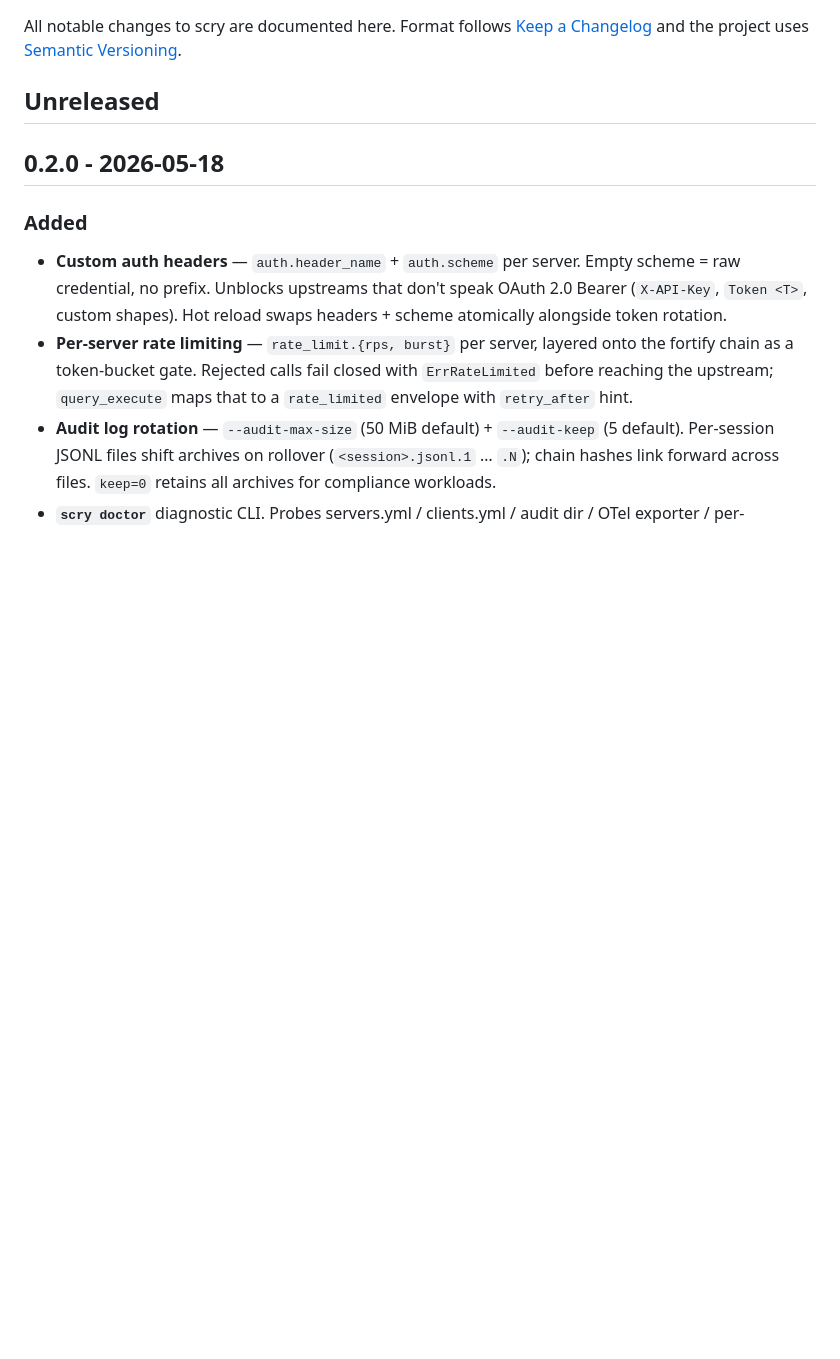
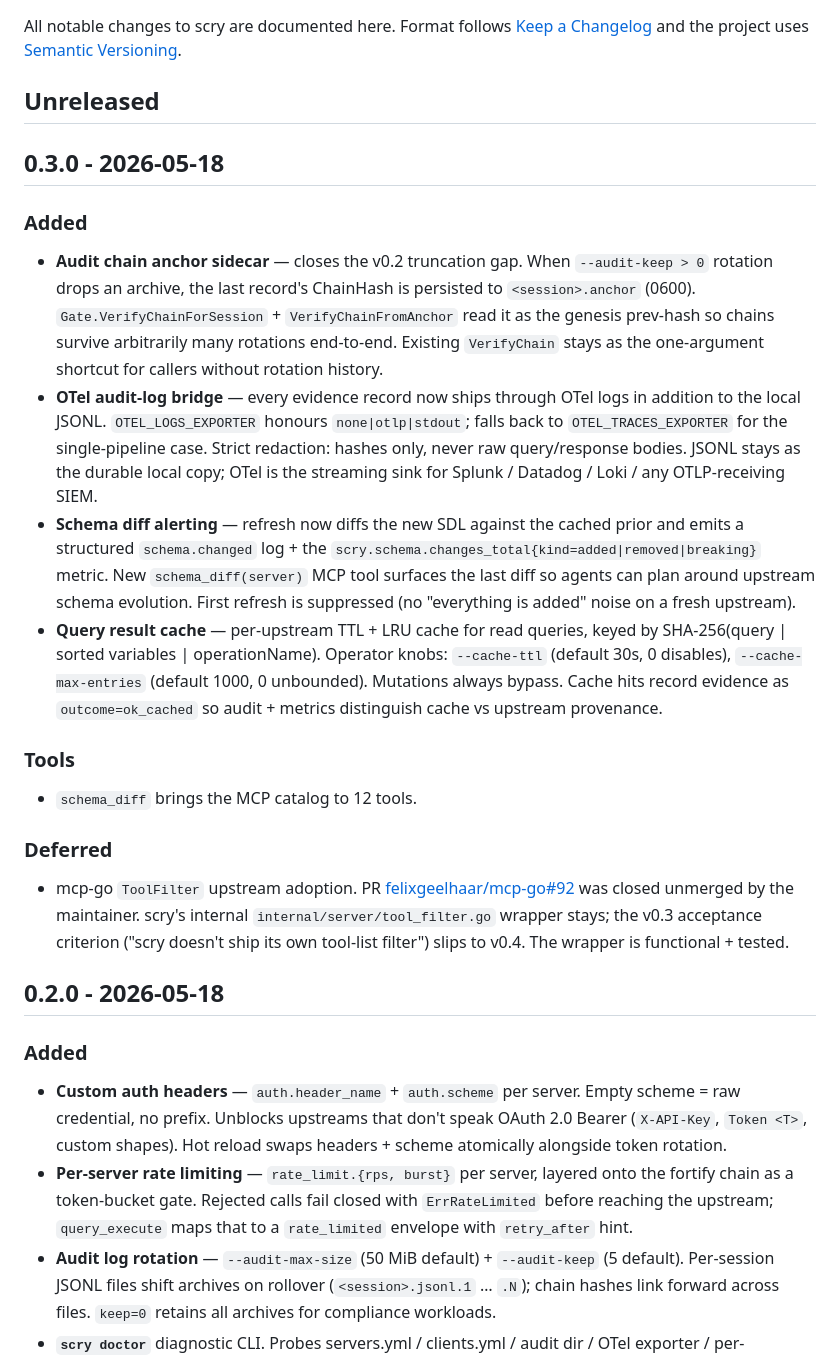
Before and after one commit to felixgeelhaar/scry, a Markdown page: CHANGELOG.md, the part around the change. Rendered like a GitHub page; blank space fills up the shorter version.

Commit message:
chore(release): CHANGELOG sweep for v0.3.0

```diff
--- a/CHANGELOG.md
+++ b/CHANGELOG.md
@@ -5,6 +5,51 @@ All notable changes to scry are documented here. Format follows
 project uses [Semantic Versioning](https://semver.org/).
 
 ## Unreleased
+
+## 0.3.0 - 2026-05-18
+
+### Added
+
+- **Audit chain anchor sidecar** — closes the v0.2 truncation gap.
+  When `--audit-keep > 0` rotation drops an archive, the last
+  record's ChainHash is persisted to `<session>.anchor` (0600).
+  `Gate.VerifyChainForSession` + `VerifyChainFromAnchor` read it
+  as the genesis prev-hash so chains survive arbitrarily many
+  rotations end-to-end. Existing `VerifyChain` stays as the
+  one-argument shortcut for callers without rotation history.
+- **OTel audit-log bridge** — every evidence record now ships
+  through OTel logs in addition to the local JSONL. `OTEL_LOGS_EXPORTER`
+  honours `none|otlp|stdout`; falls back to `OTEL_TRACES_EXPORTER`
+  for the single-pipeline case. Strict redaction: hashes only,
+  never raw query/response bodies. JSONL stays as the durable
+  local copy; OTel is the streaming sink for Splunk / Datadog /
+  Loki / any OTLP-receiving SIEM.
+- **Schema diff alerting** — refresh now diffs the new SDL against
+  the cached prior and emits a structured `schema.changed` log +
+  the `scry.schema.changes_total{kind=added|removed|breaking}`
+  metric. New `schema_diff(server)` MCP tool surfaces the last
+  diff so agents can plan around upstream schema evolution. First
+  refresh is suppressed (no "everything is added" noise on a
+  fresh upstream).
+- **Query result cache** — per-upstream TTL + LRU cache for read
+  queries, keyed by SHA-256(query | sorted variables | operationName).
+  Operator knobs: `--cache-ttl` (default 30s, 0 disables),
+  `--cache-max-entries` (default 1000, 0 unbounded). Mutations
+  always bypass. Cache hits record evidence as `outcome=ok_cached`
+  so audit + metrics distinguish cache vs upstream provenance.
+
+### Tools
+
+- `schema_diff` brings the MCP catalog to 12 tools.
+
+### Deferred
+
+- mcp-go `ToolFilter` upstream adoption. PR
+  [felixgeelhaar/mcp-go#92](https://github.com/felixgeelhaar/mcp-go/pull/92)
+  was closed unmerged by the maintainer. scry's internal
+  `internal/server/tool_filter.go` wrapper stays; the v0.3 acceptance
+  criterion ("scry doesn't ship its own tool-list filter") slips to
+  v0.4. The wrapper is functional + tested.
 
 ## 0.2.0 - 2026-05-18
 
```
